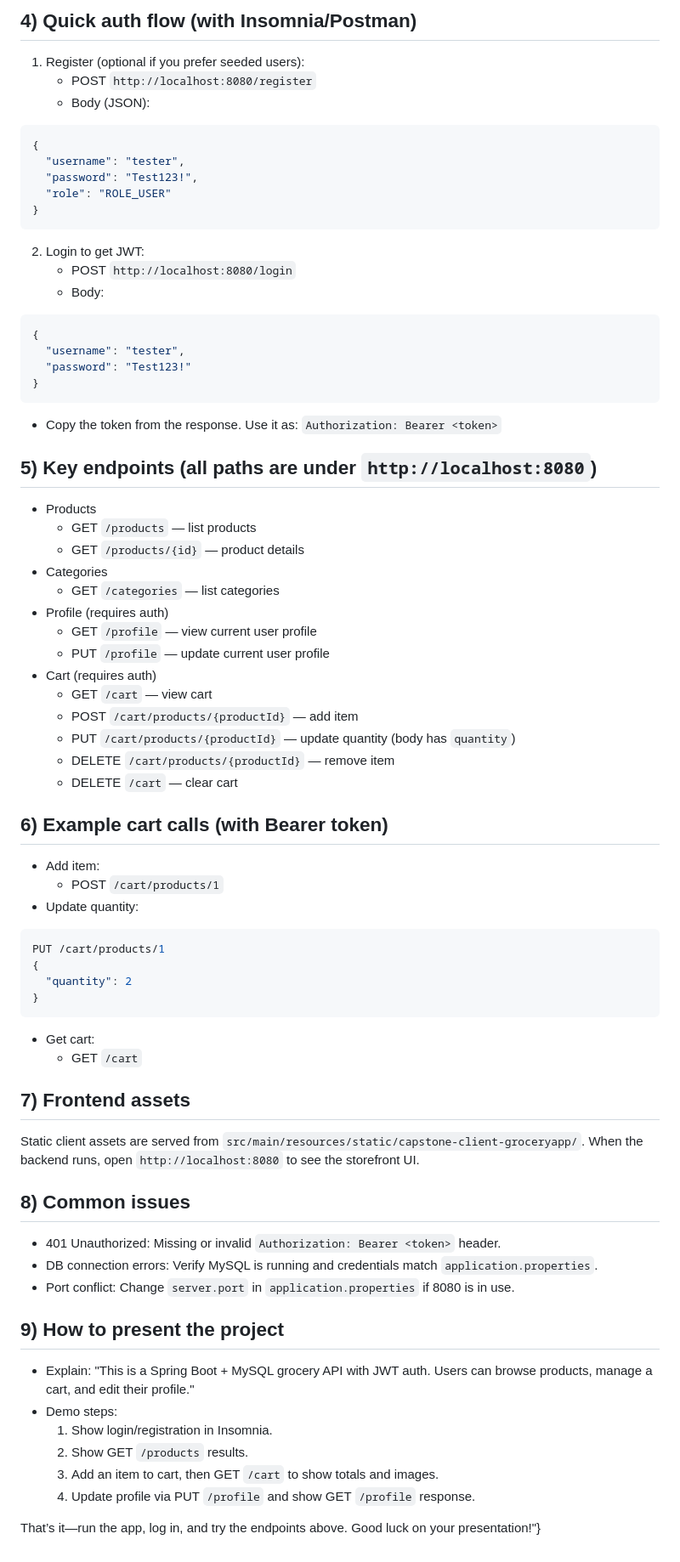
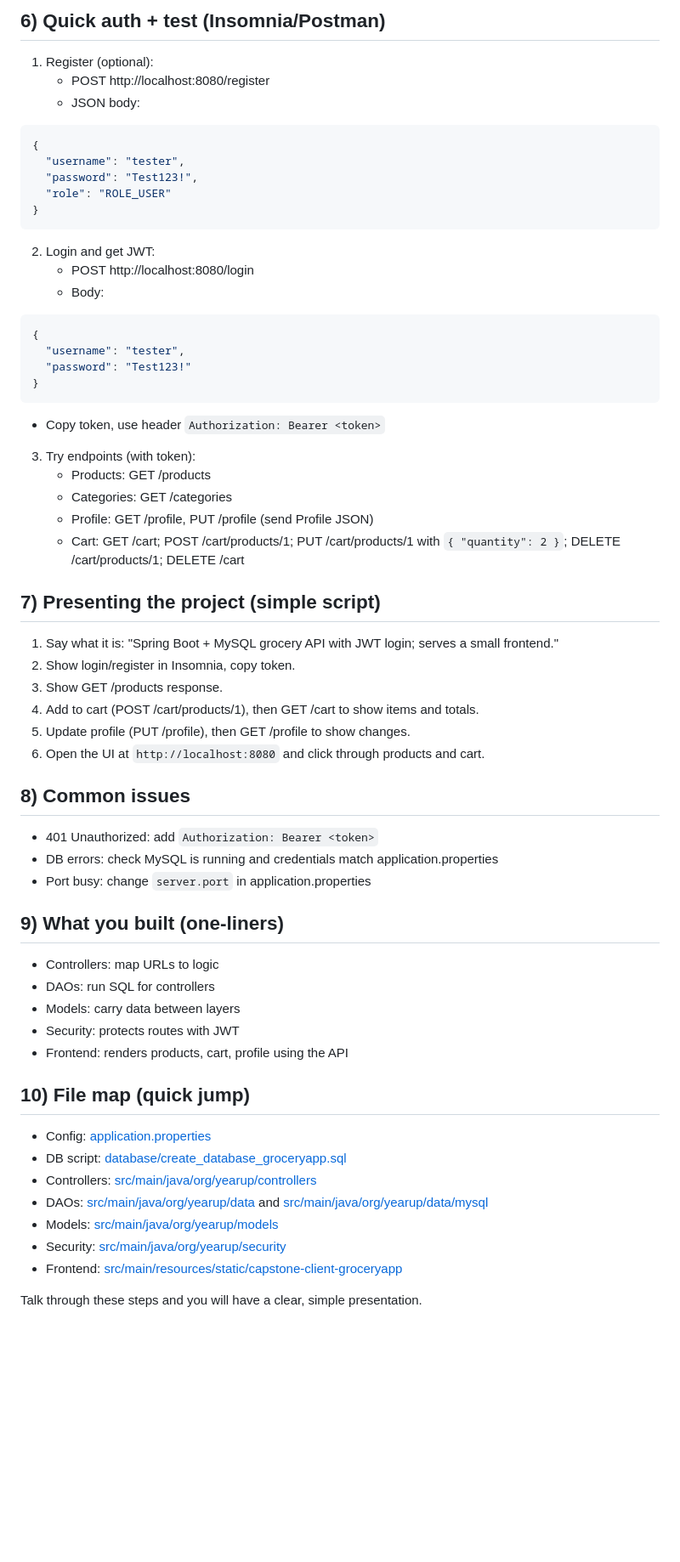
Before and after one commit to hanaatinaf/springboot-ecommerce-api, a Markdown page: capstone-starter-files/capstone-api-starter/README.md, the part around the change printed below. Shown: that part at 85% size. Rendered like a GitHub page; blank space fills up the shorter version.

Commit message:
working on my readme.md

````diff
--- a/capstone-starter-files/capstone-api-starter/README.md
+++ b/capstone-starter-files/capstone-api-starter/README.md
@@ -26,8 +63,8 @@ The API starts on `http://localhost:8080`.
 
-## 4) Quick auth flow (with Insomnia/Postman)
-1. Register (optional if you prefer seeded users):
-   - POST `http://localhost:8080/register`
-   - Body (JSON):
+## 6) Quick auth + test (Insomnia/Postman)
+1) Register (optional):
+   - POST http://localhost:8080/register
+   - JSON body:
 ```json
 {
   "username": "tester",
@@ -35,8 +72,8 @@ The API starts on `http://localhost:8080`.
   "role": "ROLE_USER"
 }
 ```
-2. Login to get JWT:
-   - POST `http://localhost:8080/login`
+2) Login and get JWT:
+   - POST http://localhost:8080/login
    - Body:
 ```json
 {
@@ -44,51 +81,41 @@ The API starts on `http://localhost:8080`.
   "password": "Test123!"
 }
 ```
-   - Copy the token from the response. Use it as: `Authorization: Bearer <token>`
+   - Copy token, use header `Authorization: Bearer <token>`
 
-## 5) Key endpoints (all paths are under `http://localhost:8080`)
-- Products
-  - GET `/products` — list products
-  - GET `/products/{id}` — product details
-- Categories
-  - GET `/categories` — list categories
-- Profile (requires auth)
-  - GET `/profile` — view current user profile
-  - PUT `/profile` — update current user profile
-- Cart (requires auth)
-  - GET `/cart` — view cart
-  - POST `/cart/products/{productId}` — add item
-  - PUT `/cart/products/{productId}` — update quantity (body has `quantity`)
-  - DELETE `/cart/products/{productId}` — remove item
-  - DELETE `/cart` — clear cart
+3) Try endpoints (with token):
+   - Products: GET /products
+   - Categories: GET /categories
+   - Profile: GET /profile, PUT /profile (send Profile JSON)
+   - Cart: GET /cart; POST /cart/products/1; PUT /cart/products/1 with `{ "quantity": 2 }`; DELETE /cart/products/1; DELETE /cart
 
-## 6) Example cart calls (with Bearer token)
-- Add item:
-  - POST `/cart/products/1`
-- Update quantity:
-```json
-PUT /cart/products/1
-{
-  "quantity": 2
-}
-```
-- Get cart:
-  - GET `/cart`
-
-## 7) Frontend assets
-Static client assets are served from `src/main/resources/static/capstone-client-groceryapp/`. When the backend runs, open `http://localhost:8080` to see the storefront UI.
+## 7) Presenting the project (simple script)
+1. Say what it is: "Spring Boot + MySQL grocery API with JWT login; serves a small frontend."
+2. Show login/register in Insomnia, copy token.
+3. Show GET /products response.
+4. Add to cart (POST /cart/products/1), then GET /cart to show items and totals.
+5. Update profile (PUT /profile), then GET /profile to show changes.
+6. Open the UI at `http://localhost:8080` and click through products and cart.
 
 ## 8) Common issues
-- 401 Unauthorized: Missing or invalid `Authorization: Bearer <token>` header.
-- DB connection errors: Verify MySQL is running and credentials match `application.properties`.
-- Port conflict: Change `server.port` in `application.properties` if 8080 is in use.
+- 401 Unauthorized: add `Authorization: Bearer <token>`
+- DB errors: check MySQL is running and credentials match application.properties
+- Port busy: change `server.port` in application.properties
 
-## 9) How to present the project
-- Explain: "This is a Spring Boot + MySQL grocery API with JWT auth. Users can browse products, manage a cart, and edit their profile."
-- Demo steps:
-  1) Show login/registration in Insomnia.
-  2) Show GET `/products` results.
-  3) Add an item to cart, then GET `/cart` to show totals and images.
-  4) Update profile via PUT `/profile` and show GET `/profile` response.
+## 9) What you built (one-liners)
+- Controllers: map URLs to logic
+- DAOs: run SQL for controllers
+- Models: carry data between layers
+- Security: protects routes with JWT
+- Frontend: renders products, cart, profile using the API
 
-That’s it—run the app, log in, and try the endpoints above. Good luck on your presentation!"}
+## 10) File map (quick jump)
+- Config: [application.properties](src/main/resources/application.properties)
+- DB script: [database/create_database_groceryapp.sql](database/create_database_groceryapp.sql)
+- Controllers: [src/main/java/org/yearup/controllers](src/main/java/org/yearup/controllers)
+- DAOs: [src/main/java/org/yearup/data](src/main/java/org/yearup/data) and [src/main/java/org/yearup/data/mysql](src/main/java/org/yearup/data/mysql)
+- Models: [src/main/java/org/yearup/models](src/main/java/org/yearup/models)
+- Security: [src/main/java/org/yearup/security](src/main/java/org/yearup/security)
+- Frontend: [src/main/resources/static/capstone-client-groceryapp](src/main/resources/static/capstone-client-groceryapp)
+
+Talk through these steps and you will have a clear, simple presentation.
````
Also changed, not shown: other parts of capstone-starter-files/capstone-api-starter/README.md (+55 -18 lines).
